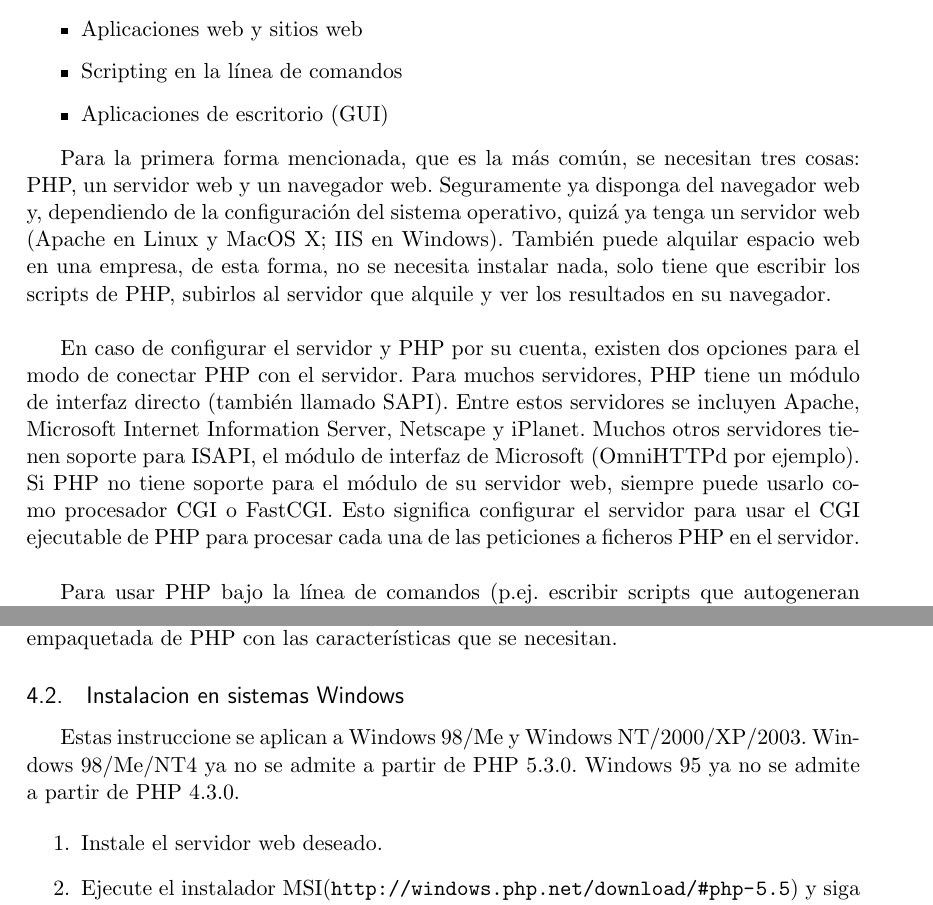
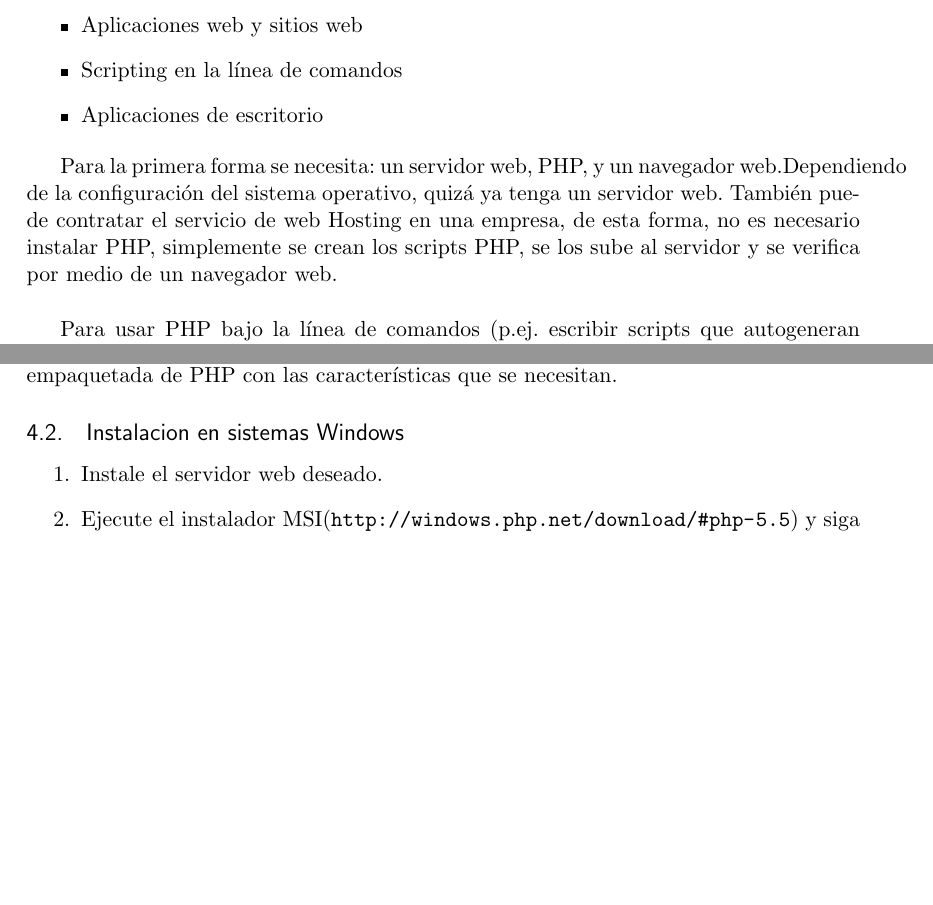
Before and after one commit to eslozano/lenguajes01PHP, a LaTeX document (PHP.tex): two parts of pages 3 and 4 of 6, joined at a grey line, cut so that both start at the same text, the shorter picture padded with empty space. Compiled offline with pdfLaTeX.

Commit message:
Correcciones menores a tutorial de instalacion

```diff
--- a/PHP.tex
+++ b/PHP.tex
@@ -116,12 +116,10 @@ Antes de empezar con la instalación, primero necesita saber para qué quiere ut
 
 \item Aplicaciones web y sitios web
 \item Scripting en la línea de comandos
-\item Aplicaciones de escritorio (GUI)
+\item Aplicaciones de escritorio
 \end {itemize}
 
-Para la primera forma mencionada, que es la más común, se necesitan tres cosas: PHP, un servidor web y un navegador web. Seguramente ya disponga del navegador web y, dependiendo de la configuración del sistema operativo, quizá ya tenga un servidor web (Apache en Linux y MacOS X; IIS en Windows). También puede alquilar espacio web en una empresa, de esta forma, no se necesita instalar nada, solo tiene que escribir los scripts de PHP, subirlos al servidor que alquile y ver los resultados en su navegador.\\
-
-En caso de configurar el servidor y PHP por su cuenta, existen dos opciones para el modo de conectar PHP con el servidor. Para muchos servidores, PHP tiene un módulo de interfaz directo (también llamado SAPI). Entre estos servidores se incluyen Apache, Microsoft Internet Information Server, Netscape y iPlanet. Muchos otros servidores tienen soporte para ISAPI, el módulo de interfaz de Microsoft (OmniHTTPd por ejemplo). Si PHP no tiene soporte para el módulo de su servidor web, siempre puede usarlo como procesador CGI o FastCGI. Esto significa configurar el servidor para usar el CGI ejecutable de PHP para procesar cada una de las peticiones a ficheros PHP en el servidor.\\
+Para la primera forma se necesita: un servidor web, PHP,  y un navegador web.Dependiendo de la configuración del sistema operativo, quizá ya tenga un servidor web. También puede contratar el servicio de web Hosting en una empresa, de esta forma, no es necesario instalar PHP, simplemente se crean los scripts PHP, se los sube al servidor y se verifica por medio de un navegador web.\\
 
 Para usar PHP bajo la línea de comandos (p.ej. escribir scripts que autogeneran imágenes de forma offline, o procesar ficheros de texto dependiendo de los argumentos que se les pasen),  se necesitará el ejecutable de línea de comandos. En este caso, no se necesita ningún servidor o navegador.\\
 
@@ -132,8 +130,6 @@ Con PHP también se pueden escribir aplicaciones GUI de escritorio usando la ext
 Existen varias maneras de instalar PHP para la plataforma Unix, ya sea con un proceso de compilar y configurar, o a través de varios métodos pre-empaquetados. Usar una version pre-empaquetada puede ayudar en preparar una configuración standard, pero si se requiere tener un conjunto diferente de características (tales como un servidor seguro, o un manejador diferente de base de datos), podría ser necesario construir PHP y/o el servidor web. Si no se está familiarizado con la construcción y el compilado de su propio software, vale la pena revisar para ver si alguien ya ha construido una versión empaquetada de PHP con las características que se necesitan.
 
 \subsection{Instalacion en sistemas Windows}
-
-Estas instruccione se aplican a Windows 98/Me y Windows NT/2000/XP/2003. Windows 98/Me/NT4 ya no se admite a partir de PHP 5.3.0. Windows 95 ya no se admite a partir de PHP 4.3.0.
 
 \begin{enumerate}
 \item Instale el servidor web deseado.
```
Also changed, not shown: PHP.pdf.
